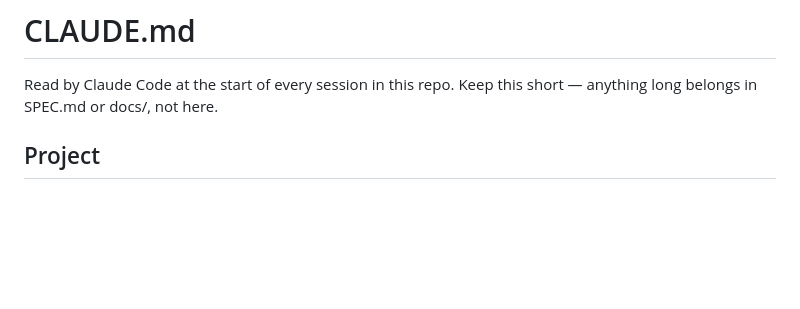
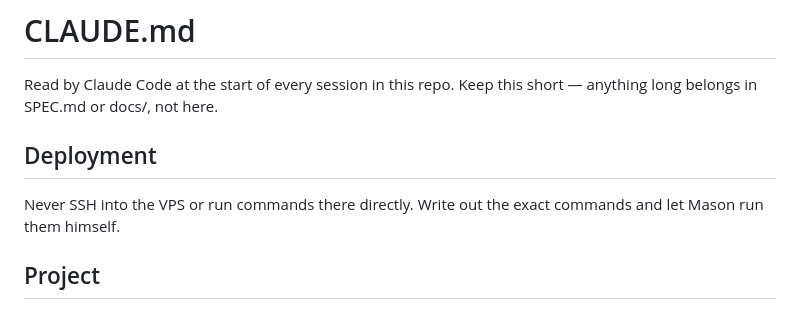
Before and after one commit to MasonM5208/College-Dashboard, a Markdown page: CLAUDE.md, the part around the change. GitHub-like rendering; blank space fills up the shorter version.

Commit message:
Add deployment section to CLAUDE.md
Added deployment instructions to avoid direct SSH access.

```diff
--- a/CLAUDE.md
+++ b/CLAUDE.md
@@ -1,6 +1,9 @@
 # CLAUDE.md
 
 Read by Claude Code at the start of every session in this repo. Keep this short — anything long belongs in SPEC.md or docs/, not here.
+
+## Deployment
+Never SSH into the VPS or run commands there directly. Write out the exact commands and let Mason run them himself.
 
 ## Project
 
```
